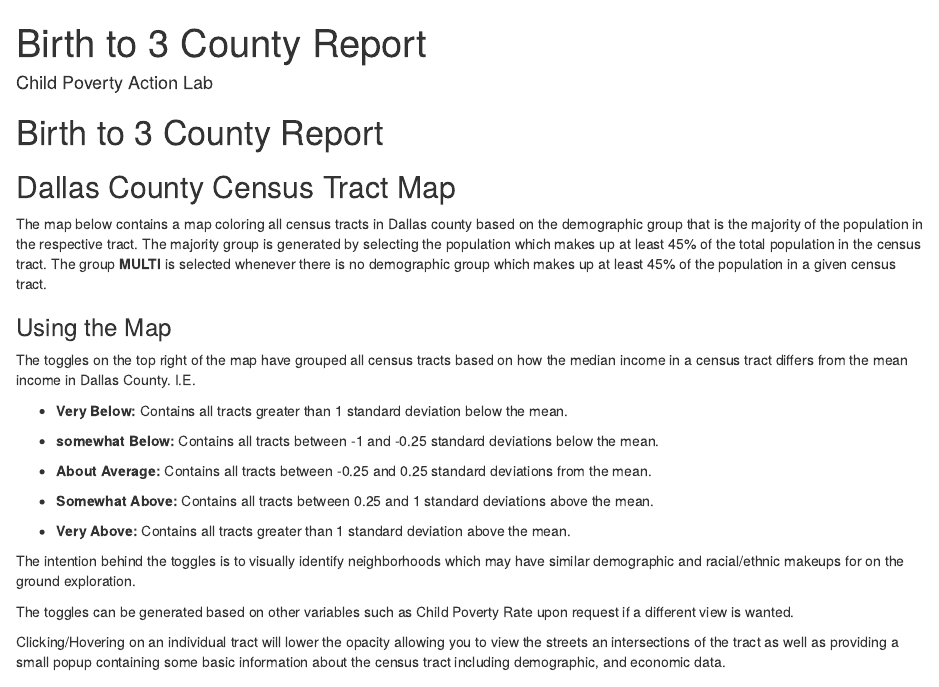
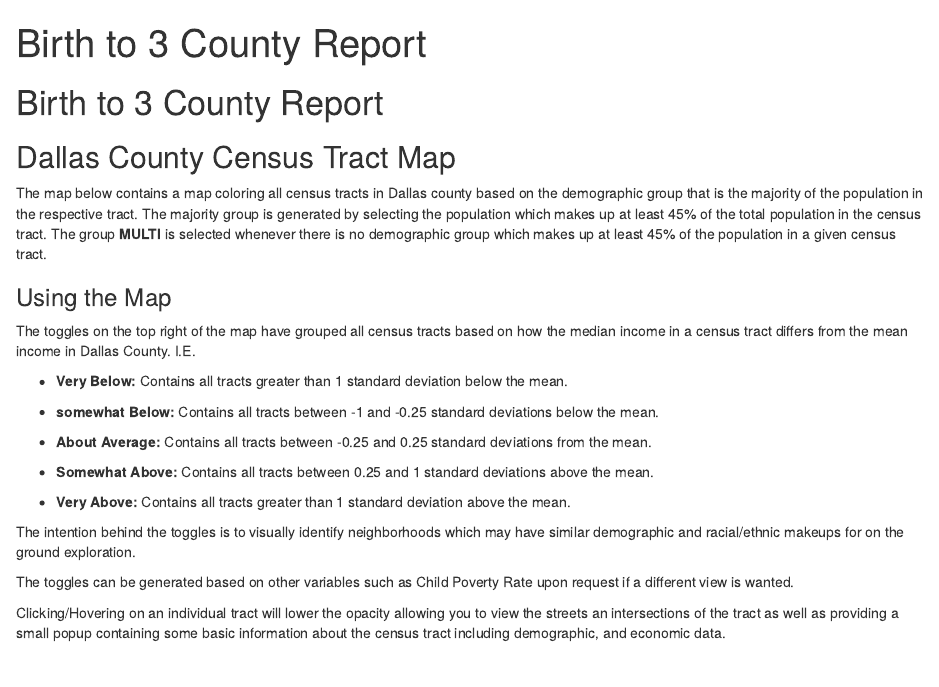
Before and after one commit to childpovertyactionlab/birthto3-overview, an R Markdown document (index.Rmd): the page in a window 1100 px wide, from its top. Rendered offline with R 4.5, knitr and Pandoc, with nearby package versions; the code chunks are not run, so their results and figures are left out.

Commit message:
update to css

```diff
--- a/index.Rmd
+++ b/index.Rmd
@@ -1,6 +1,6 @@
 ---
 title: "Birth to 3 County Report"
-author: "Child Poverty Action Lab"
+#author: "Child Poverty Action Lab"
 site: bookdown::bookdown_site
 documentclass: book
 bibliography: [book.bib, packages.bib]
```
Also changed, not shown: docs/search_index.json, 1 other file.
